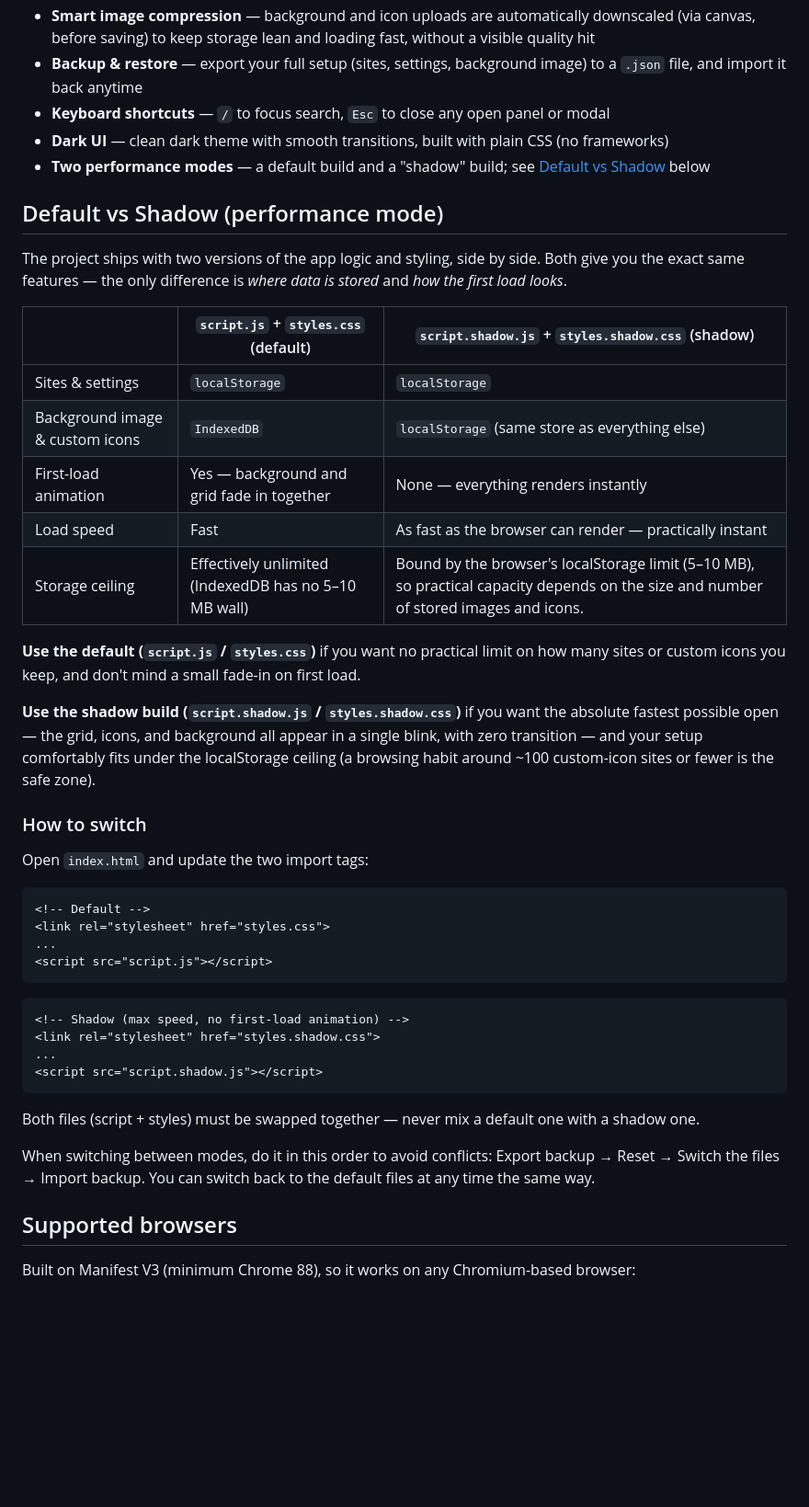
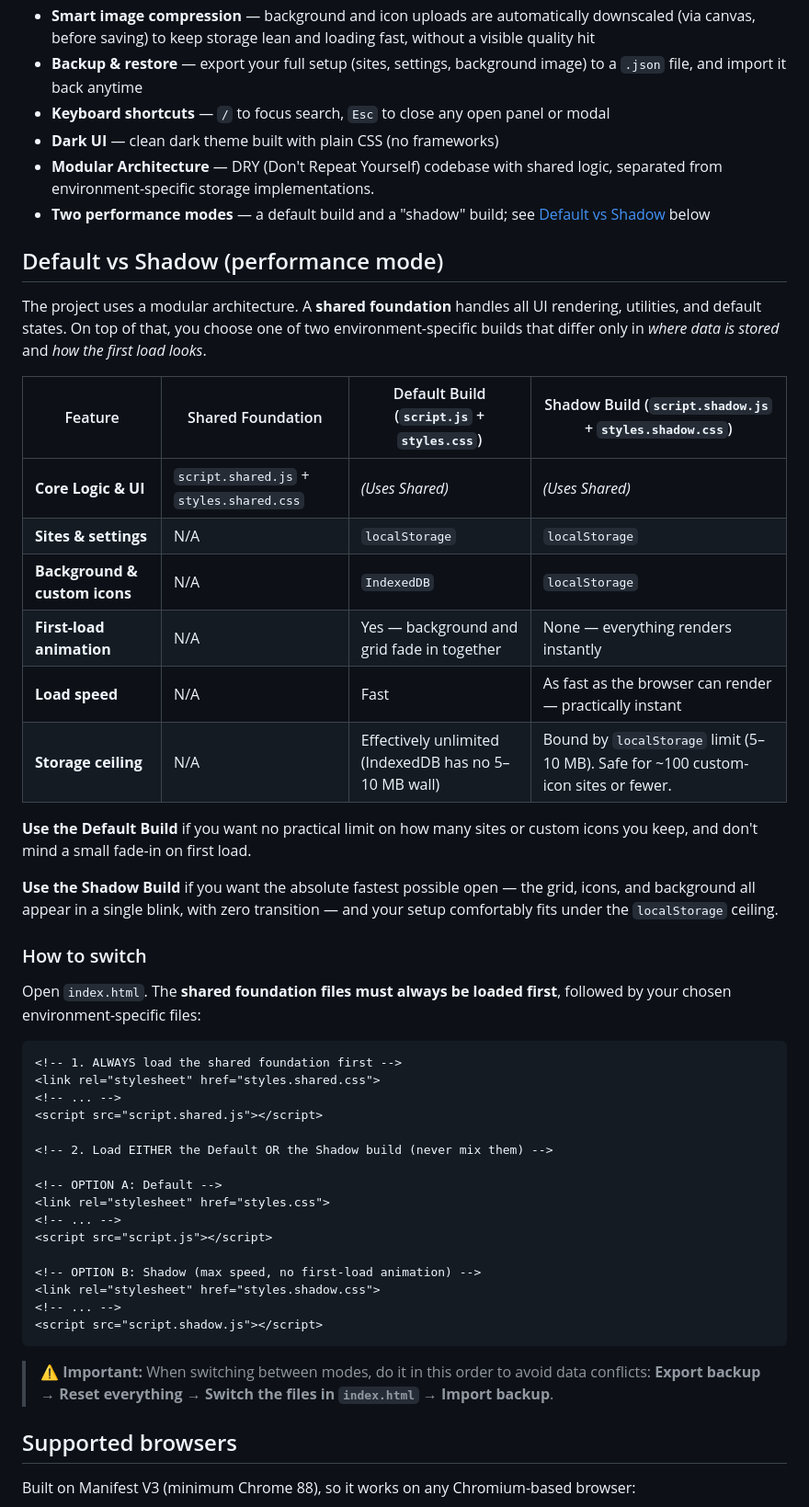
Before and after one commit to ziadshalaby00/ZS-New-Tab, a Markdown page: README.md, the part around one of its changes. Shown at 92% size. Rendered like a GitHub page; blank space fills up the shorter version.

````diff
--- a/README.md
+++ b/README.md
@@ -23,46 +23,51 @@ A minimal, fast, and fully offline **New Tab** replacement for Chrome — a pers
 - **Smart image compression** — background and icon uploads are automatically downscaled (via canvas, before saving) to keep storage lean and loading fast, without a visible quality hit
 - **Backup & restore** — export your full setup (sites, settings, background image) to a `.json` file, and import it back anytime
 - **Keyboard shortcuts** — `/` to focus search, `Esc` to close any open panel or modal
-- **Dark UI** — clean dark theme with smooth transitions, built with plain CSS (no frameworks)
+- **Dark UI** — clean dark theme built with plain CSS (no frameworks)
+- **Modular Architecture** — DRY (Don't Repeat Yourself) codebase with shared logic, separated from environment-specific storage implementations.
 - **Two performance modes** — a default build and a "shadow" build; see [Default vs Shadow](#default-vs-shadow-performance-mode) below
 
 ## Default vs Shadow (performance mode)
 
-The project ships with two versions of the app logic and styling, side by side. Both give you the exact same features — the only difference is *where data is stored* and *how the first load looks*.
+The project uses a modular architecture. A **shared foundation** handles all UI rendering, utilities, and default states. On top of that, you choose one of two environment-specific builds that differ only in *where data is stored* and *how the first load looks*.
 
-| | `script.js` + `styles.css` (default) | `script.shadow.js` + `styles.shadow.css` (shadow) |
-|---|---|---|
-| Sites & settings | `localStorage` | `localStorage` |
-| Background image & custom icons | `IndexedDB` | `localStorage` (same store as everything else) |
-| First-load animation | Yes — background and grid fade in together | None — everything renders instantly |
-| Load speed | Fast | As fast as the browser can render — practically instant |
-| Storage ceiling | Effectively unlimited (IndexedDB has no 5–10 MB wall) | Bound by the browser's localStorage limit (5–10 MB), so practical capacity depends on the size and number of stored images and icons. |
+| Feature | Shared Foundation | Default Build (`script.js` + `styles.css`) | Shadow Build (`script.shadow.js` + `styles.shadow.css`) |
+|---|---|---|---|
+| **Core Logic & UI** | `script.shared.js` + `styles.shared.css` | *(Uses Shared)* | *(Uses Shared)* |
+| **Sites & settings** | N/A | `localStorage` | `localStorage` |
+| **Background & custom icons** | N/A | `IndexedDB` | `localStorage` |
+| **First-load animation** | N/A | Yes — background and grid fade in together | None — everything renders instantly |
+| **Load speed** | N/A | Fast | As fast as the browser can render — practically instant |
+| **Storage ceiling** | N/A | Effectively unlimited (IndexedDB has no 5–10 MB wall) | Bound by `localStorage` limit (5–10 MB). Safe for ~100 custom-icon sites or fewer. |
 
-**Use the default (`script.js` / `styles.css`)** if you want no practical limit on how many sites or custom icons you keep, and don't mind a small fade-in on first load.
+**Use the Default Build** if you want no practical limit on how many sites or custom icons you keep, and don't mind a small fade-in on first load.
 
-**Use the shadow build (`script.shadow.js` / `styles.shadow.css`)** if you want the absolute fastest possible open — the grid, icons, and background all appear in a single blink, with zero transition — and your setup comfortably fits under the localStorage ceiling (a browsing habit around ~100 custom-icon sites or fewer is the safe zone).
+**Use the Shadow Build** if you want the absolute fastest possible open — the grid, icons, and background all appear in a single blink, with zero transition — and your setup comfortably fits under the `localStorage` ceiling.
 
 ### How to switch
 
-Open `index.html` and update the two import tags:
+Open `index.html`. The **shared foundation files must always be loaded first**, followed by your chosen environment-specific files:
 
 ```html
-<!-- Default -->
+<!-- 1. ALWAYS load the shared foundation first -->
+<link rel="stylesheet" href="styles.shared.css">
+<!-- ... -->
+<script src="script.shared.js"></script>
+
+<!-- 2. Load EITHER the Default OR the Shadow build (never mix them) -->
+
+<!-- OPTION A: Default -->
 <link rel="stylesheet" href="styles.css">
-...
+<!-- ... -->
 <script src="script.js"></script>
-```
 
-```html
-<!-- Shadow (max speed, no first-load animation) -->
+<!-- OPTION B: Shadow (max speed, no first-load animation) -->
 <link rel="stylesheet" href="styles.shadow.css">
-...
+<!-- ... -->
 <script src="script.shadow.js"></script>
 ```
 
-Both files (script + styles) must be swapped together — never mix a default one with a shadow one.
-
-When switching between modes, do it in this order to avoid conflicts: Export backup → Reset → Switch the files → Import backup. You can switch back to the default files at any time the same way.
+> **⚠️ Important:** When switching between modes, do it in this order to avoid data conflicts: **Export backup** → **Reset everything** → **Switch the files in `index.html`** → **Import backup**.
 
 ## Supported browsers
 
````
Also changed, not shown: other parts of README.md (+20 -22 lines).
